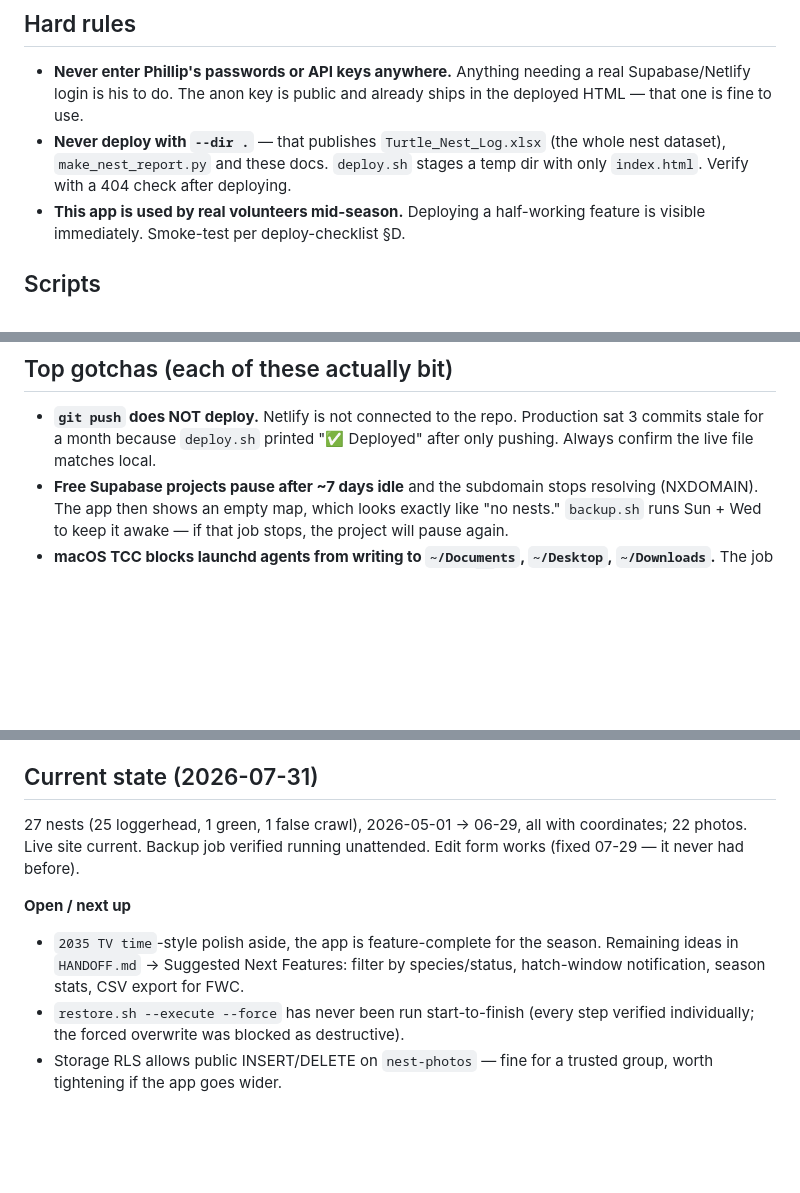
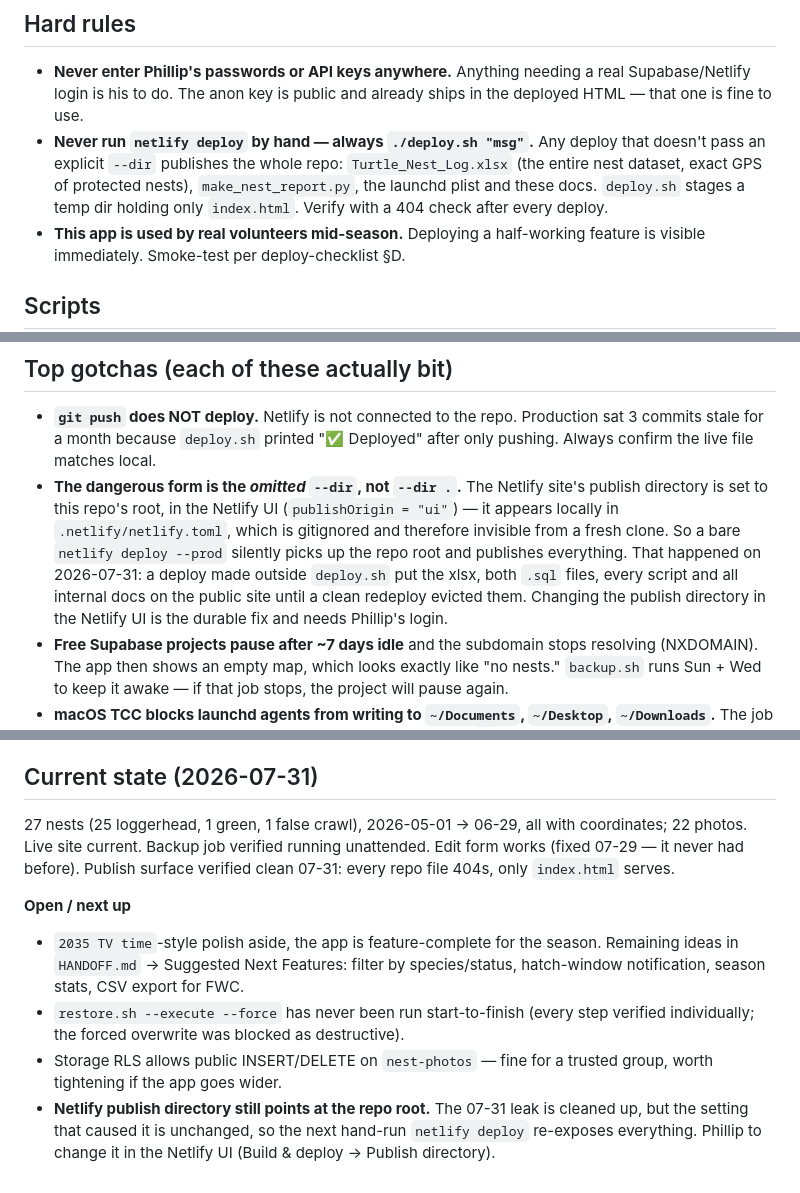
Before and after one commit to phurst451/turtle-tracker-obs, a Markdown page: CLAUDE.md, 3 parts joined by grey strips. Rendered like a GitHub page; blank space fills up the shorter version.

Commit message:
document the real deploy hazard: an omitted --dir, not --dir .
The Netlify site's publish directory is set to the repo root in the
Netlify UI, so a bare `netlify deploy --prod` publishes everything —
the nest dataset, both .sql files, every script, all internal docs.
That happened on 07-31 via a deploy made outside deploy.sh; a clean
redeploy evicted it and all repo files now 404.

The old hard rule warned only against `--dir .`, which reads as if
the explicit form were the only risk. Reframed to: never run
netlify deploy by hand, always ./deploy.sh.

Co-Authored-By: Claude Opus 5 <noreply@anthropic.com>

```diff
--- a/CLAUDE.md
+++ b/CLAUDE.md
@@ -22,7 +22,7 @@ The Supabase URL and anon key are hardcoded near the top of the `<script>` block
 
 ## Hard rules
 - **Never enter Phillip's passwords or API keys anywhere.** Anything needing a real Supabase/Netlify login is his to do. The anon key is public and already ships in the deployed HTML — that one is fine to use.
-- **Never deploy with `--dir .`** — that publishes `Turtle_Nest_Log.xlsx` (the whole nest dataset), `make_nest_report.py` and these docs. `deploy.sh` stages a temp dir with only `index.html`. Verify with a 404 check after deploying.
+- **Never run `netlify deploy` by hand — always `./deploy.sh "msg"`.** Any deploy that doesn't pass an explicit `--dir` publishes the whole repo: `Turtle_Nest_Log.xlsx` (the entire nest dataset, exact GPS of protected nests), `make_nest_report.py`, the launchd plist and these docs. `deploy.sh` stages a temp dir holding only `index.html`. Verify with a 404 check after every deploy.
 - **This app is used by real volunteers mid-season.** Deploying a half-working feature is visible immediately. Smoke-test per deploy-checklist §D.
 
 ## Scripts
@@ -35,6 +35,7 @@ The Supabase URL and anon key are hardcoded near the top of the `<script>` block
 
 ## Top gotchas (each of these actually bit)
 - **`git push` does NOT deploy.** Netlify is not connected to the repo. Production sat 3 commits stale for a month because `deploy.sh` printed "✅ Deployed" after only pushing. Always confirm the live file matches local.
+- **The dangerous form is the *omitted* `--dir`, not `--dir .`.** The Netlify site's publish directory is set to this repo's root, in the Netlify UI (`publishOrigin = "ui"`) — it appears locally in `.netlify/netlify.toml`, which is gitignored and therefore invisible from a fresh clone. So a bare `netlify deploy --prod` silently picks up the repo root and publishes everything. That happened on 2026-07-31: a deploy made outside `deploy.sh` put the xlsx, both `.sql` files, every script and all internal docs on the public site until a clean redeploy evicted them. Changing the publish directory in the Netlify UI is the durable fix and needs Phillip's login.
 - **Free Supabase projects pause after ~7 days idle** and the subdomain stops resolving (NXDOMAIN). The app then shows an empty map, which looks exactly like "no nests." `backup.sh` runs Sun + Wed to keep it awake — if that job stops, the project will pause again.
 - **macOS TCC blocks launchd agents from writing to `~/Documents`, `~/Desktop`, `~/Downloads`.** The job "succeeds" and writes nothing. That's why backups live in `~/`. Applies to any scheduled job on this Mac.
 - **Supabase Storage public URLs are CDN-cached** — a deleted or replaced photo keeps serving the old bytes. Check the bucket listing, not the URL.
@@ -42,9 +43,10 @@ The Supabase URL and anon key are hardcoded near the top of the `<script>` block
 - **`species` has four values** — `loggerhead`, `leatherback`, `green`, and `false_crawl` (came ashore, laid nothing). False crawls have no hatch window and render as "FC".
 
 ## Current state (2026-07-31)
-27 nests (25 loggerhead, 1 green, 1 false crawl), 2026-05-01 → 06-29, all with coordinates; 22 photos. Live site current. Backup job verified running unattended. Edit form works (fixed 07-29 — it never had before).
+27 nests (25 loggerhead, 1 green, 1 false crawl), 2026-05-01 → 06-29, all with coordinates; 22 photos. Live site current. Backup job verified running unattended. Edit form works (fixed 07-29 — it never had before). Publish surface verified clean 07-31: every repo file 404s, only `index.html` serves.
 
 **Open / next up**
 - `2035 TV time`-style polish aside, the app is feature-complete for the season. Remaining ideas in `HANDOFF.md` → Suggested Next Features: filter by species/status, hatch-window notification, season stats, CSV export for FWC.
 - `restore.sh --execute --force` has never been run start-to-finish (every step verified individually; the forced overwrite was blocked as destructive).
 - Storage RLS allows public INSERT/DELETE on `nest-photos` — fine for a trusted group, worth tightening if the app goes wider.
+- **Netlify publish directory still points at the repo root.** The 07-31 leak is cleaned up, but the setting that caused it is unchanged, so the next hand-run `netlify deploy` re-exposes everything. Phillip to change it in the Netlify UI (Build & deploy → Publish directory).
```
